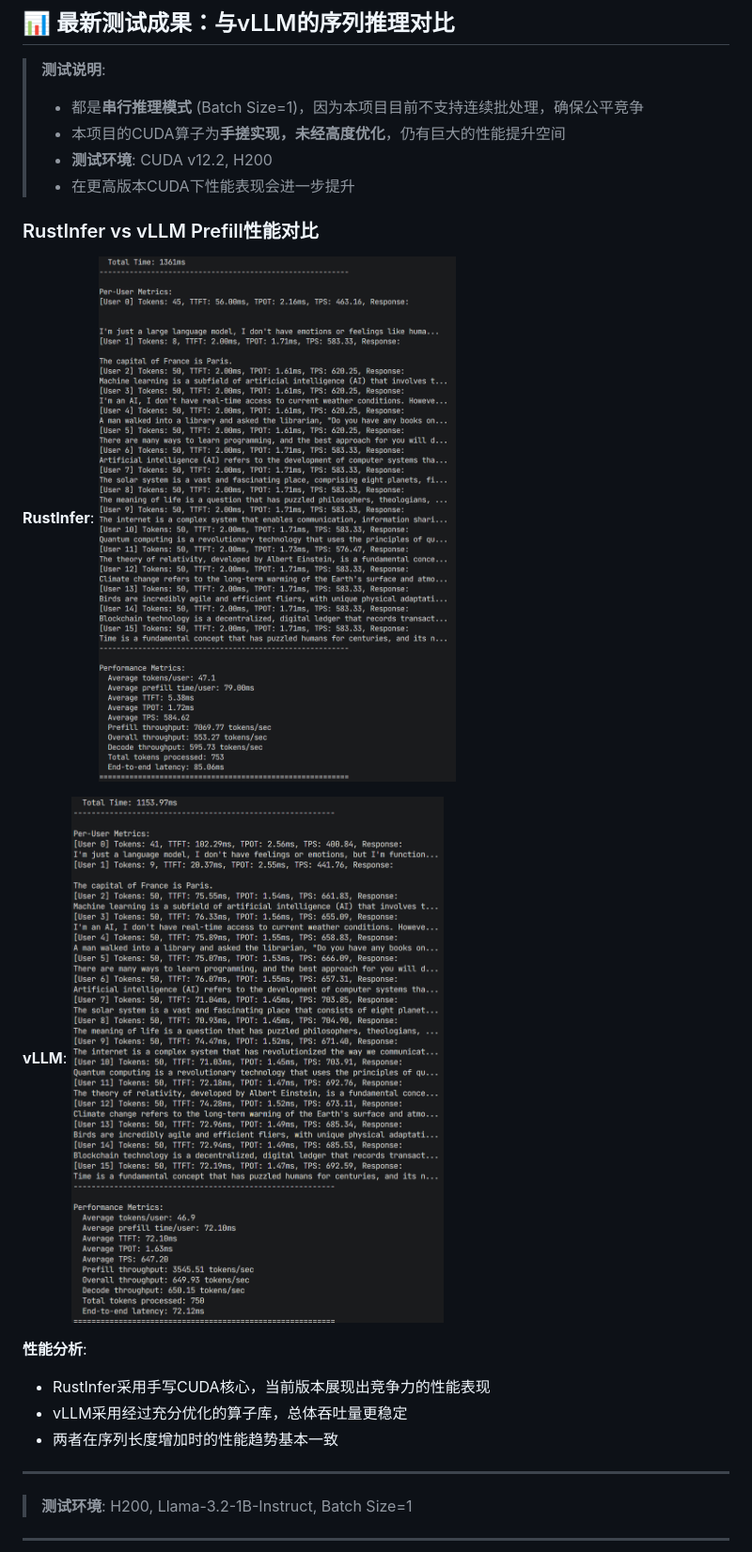
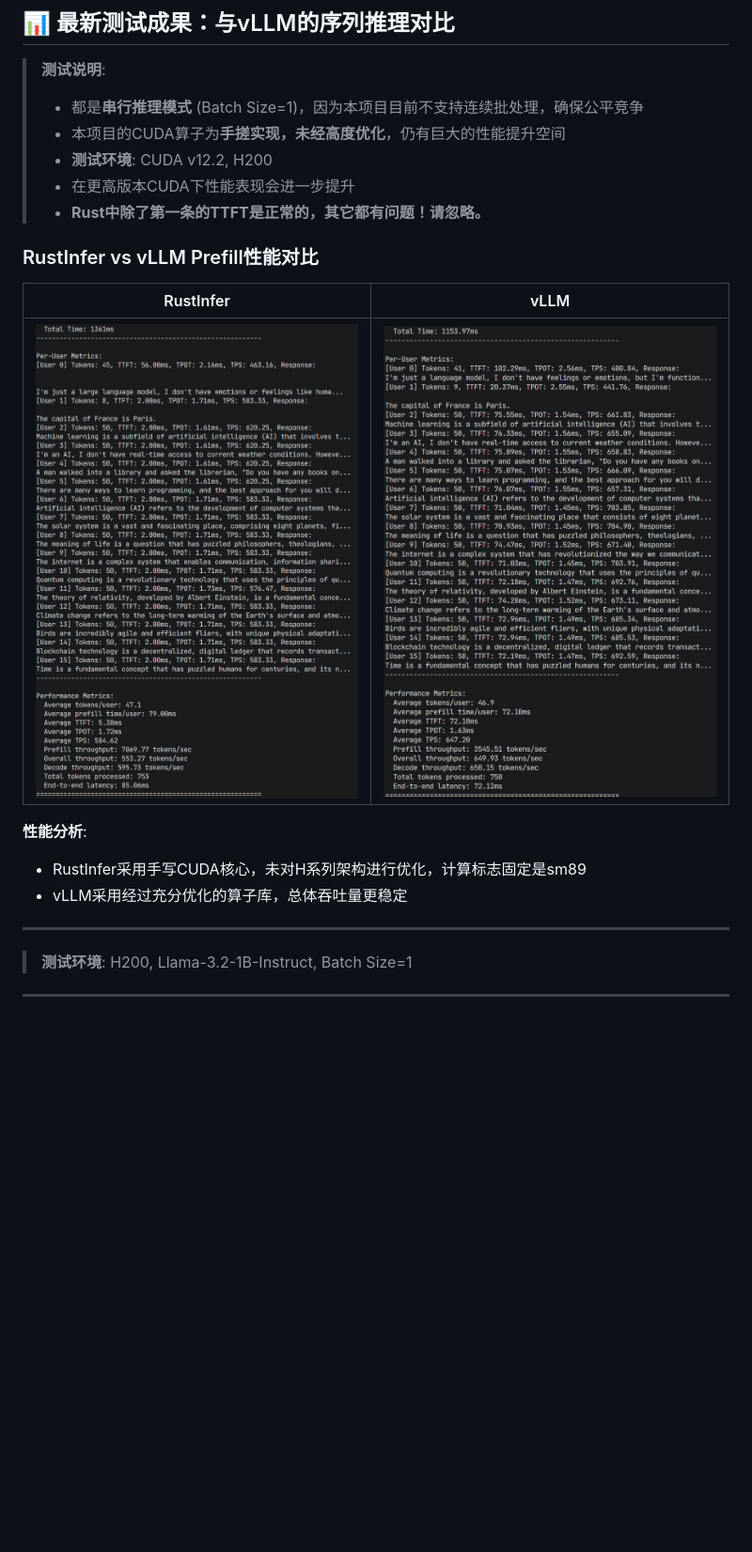
Before and after one commit to Vinci-hit/RustInfer, a Markdown page: README.md, the part around the change. Shown at 94% size. Rendered like a GitHub page; blank space fills up the shorter version.

Commit message:
perform test vs vllm

```diff
--- a/README.md
+++ b/README.md
@@ -11,19 +11,17 @@ RustInfer是一个用Rust语言实现的高性能大语言模型(LLM)推理引
 > - 本项目的CUDA算子为**手搓实现，未经高度优化**，仍有巨大的性能提升空间
 > - **测试环境**: CUDA v12.2, H200
 > - 在更高版本CUDA下性能表现会进一步提升
+> - **Rust中除了第一条的TTFT是正常的，其它都有问题！请忽略。**
 
 ### RustInfer vs vLLM Prefill性能对比
 
-**RustInfer**:
-![RustInfer Prefill性能](test_images/rust_seq_test.png)
-
-**vLLM**:
-![vLLM Prefill性能](test_images/vllm_seq_test.png)
+| RustInfer | vLLM |
+|-----------|------|
+| ![RustInfer Prefill性能](test_images/rust_seq_test.png) | ![vLLM Prefill性能](test_images/vllm_seq_test.png) |
 
 **性能分析**:
-- RustInfer采用手写CUDA核心，当前版本展现出竞争力的性能表现
+- RustInfer采用手写CUDA核心，未对H系列架构进行优化，计算标志固定是sm89
 - vLLM采用经过充分优化的算子库，总体吞吐量更稳定
-- 两者在序列长度增加时的性能趋势基本一致
 
 ---
 
```
